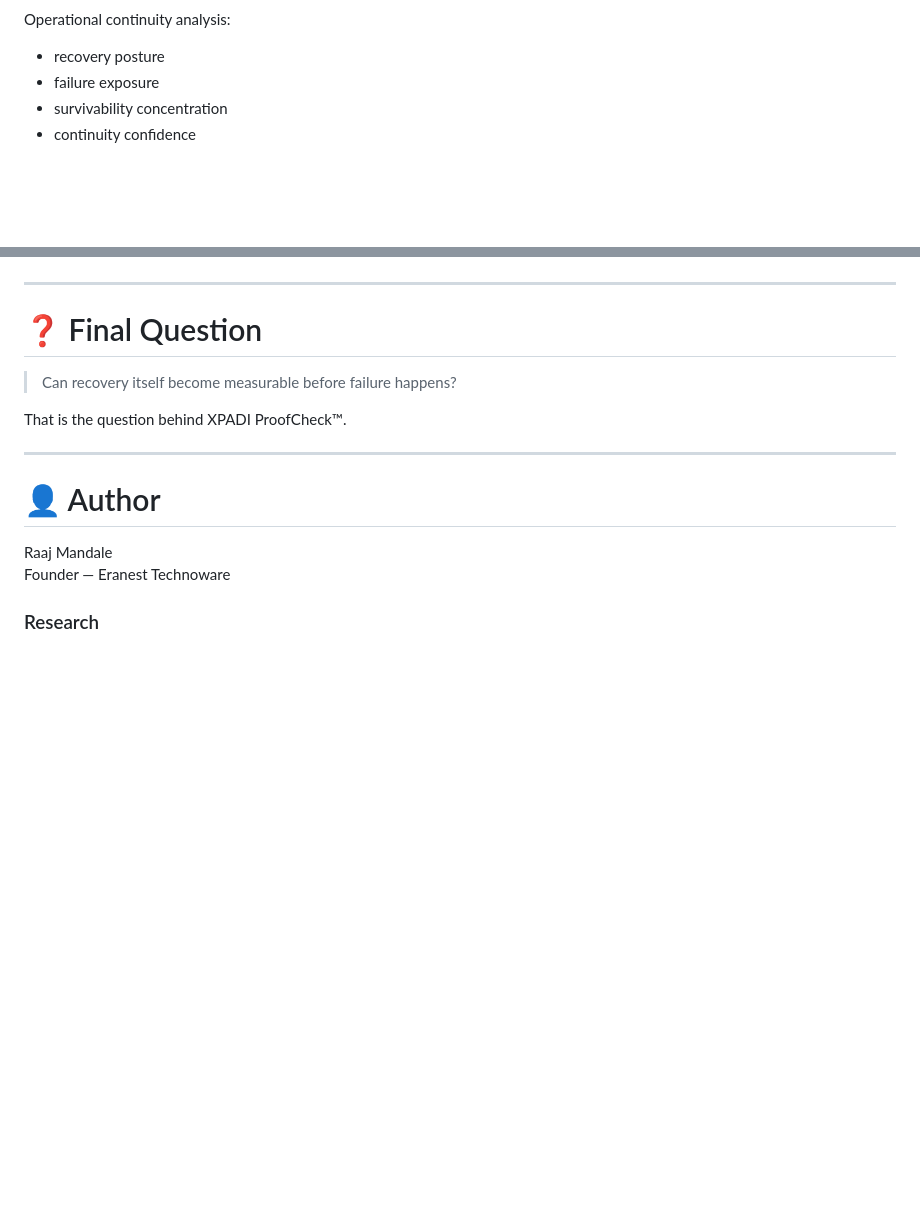
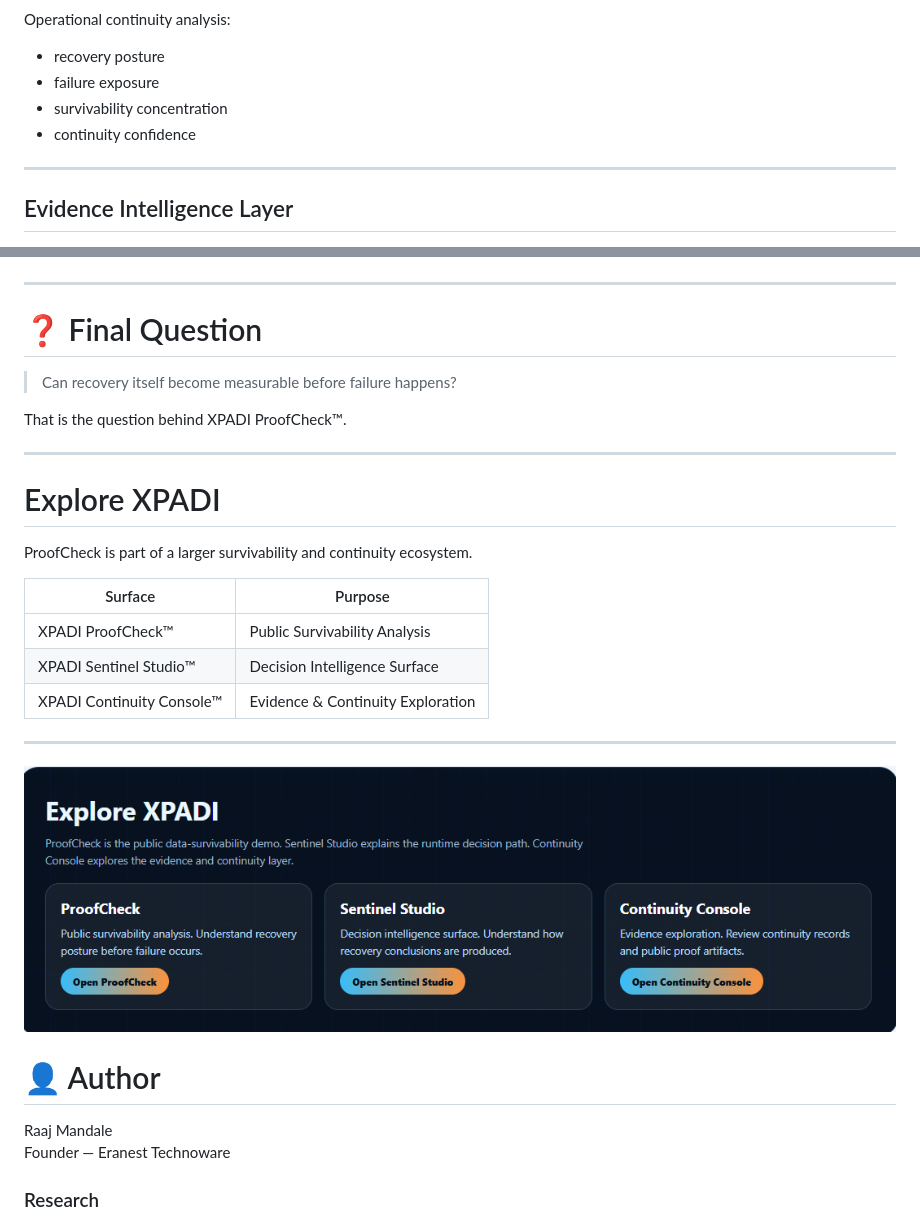
Before and after one commit to raajmandale/XPADI-ProofCheck, a Markdown page: README.md, 2 parts joined by grey strips. GitHub-like rendering; pictures changed too: assets/screenshots/07-Proofcheck_eco.png (added); blank space fills up the shorter version.

```diff
--- a/README.md
+++ b/README.md
@@ -218,4 +216,6 @@ Operational continuity analysis:
 - failure exposure
 - survivability concentration
 - continuity confidence
+---
+## Evidence Intelligence Layer
 
@@ -474,6 +474,17 @@ Storage → Recovery Readiness
 That is the question behind XPADI ProofCheck™.
 
 ---
+# Explore XPADI
+
+ProofCheck is part of a larger survivability and continuity ecosystem.
+
+| Surface | Purpose |
+|----------|----------|
+| XPADI ProofCheck™ | Public Survivability Analysis |
+| XPADI Sentinel Studio™ | Decision Intelligence Surface |
+| XPADI Continuity Console™ | Evidence & Continuity Exploration |
+---
+![XPADI Ecosystem](assets/screenshots/07-Proofcheck_eco.png)
 
 # 👤 Author
 
```
Also changed, not shown: other parts of README.md (+2 -4 lines), assets/screenshots/01_Hero_Recovery_Surface.png, assets/screenshots/04_Proof_Layer_and_PublicSafe.png, assets/screenshots/06-evidence_dashboard.png (added), 1 other file.
